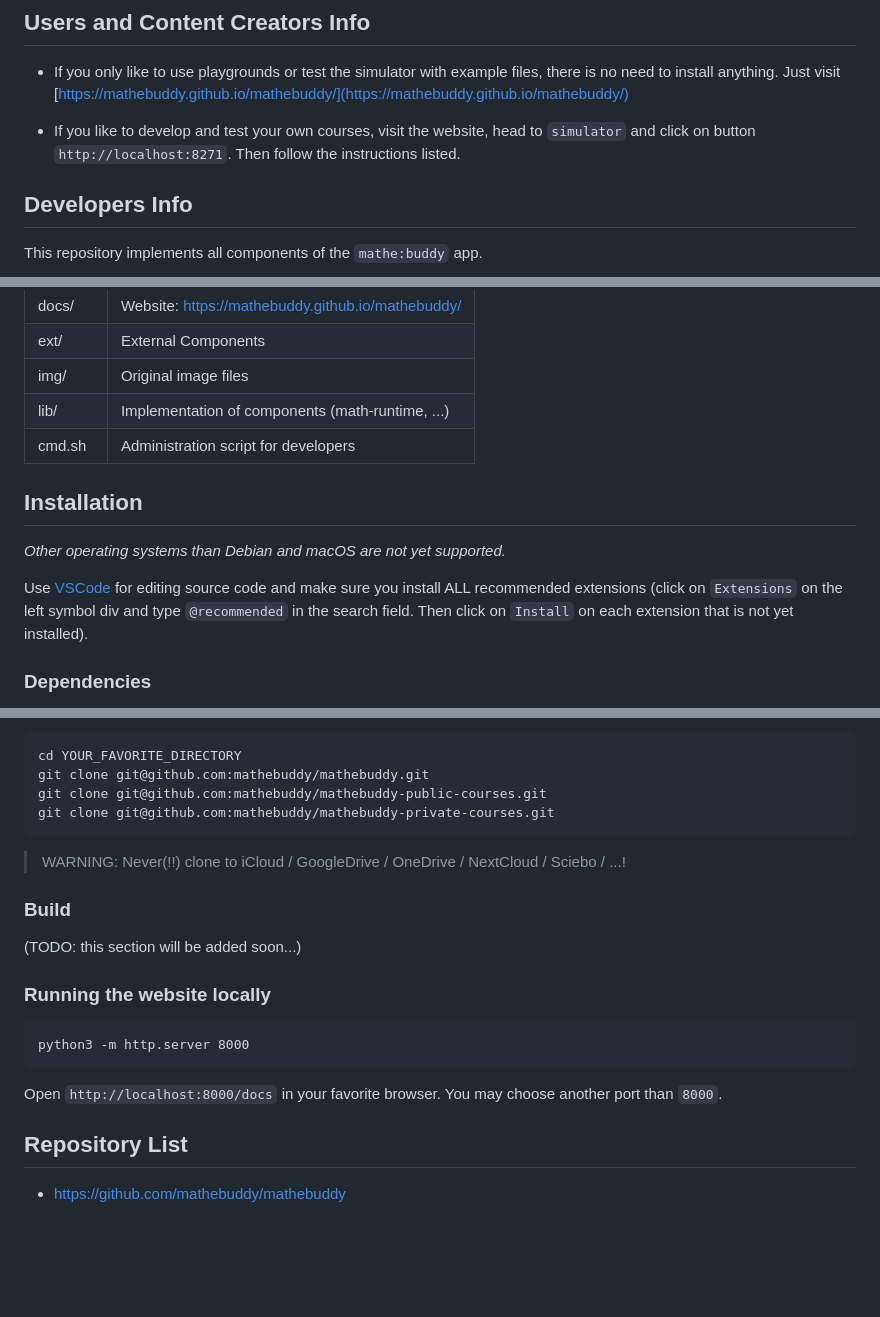
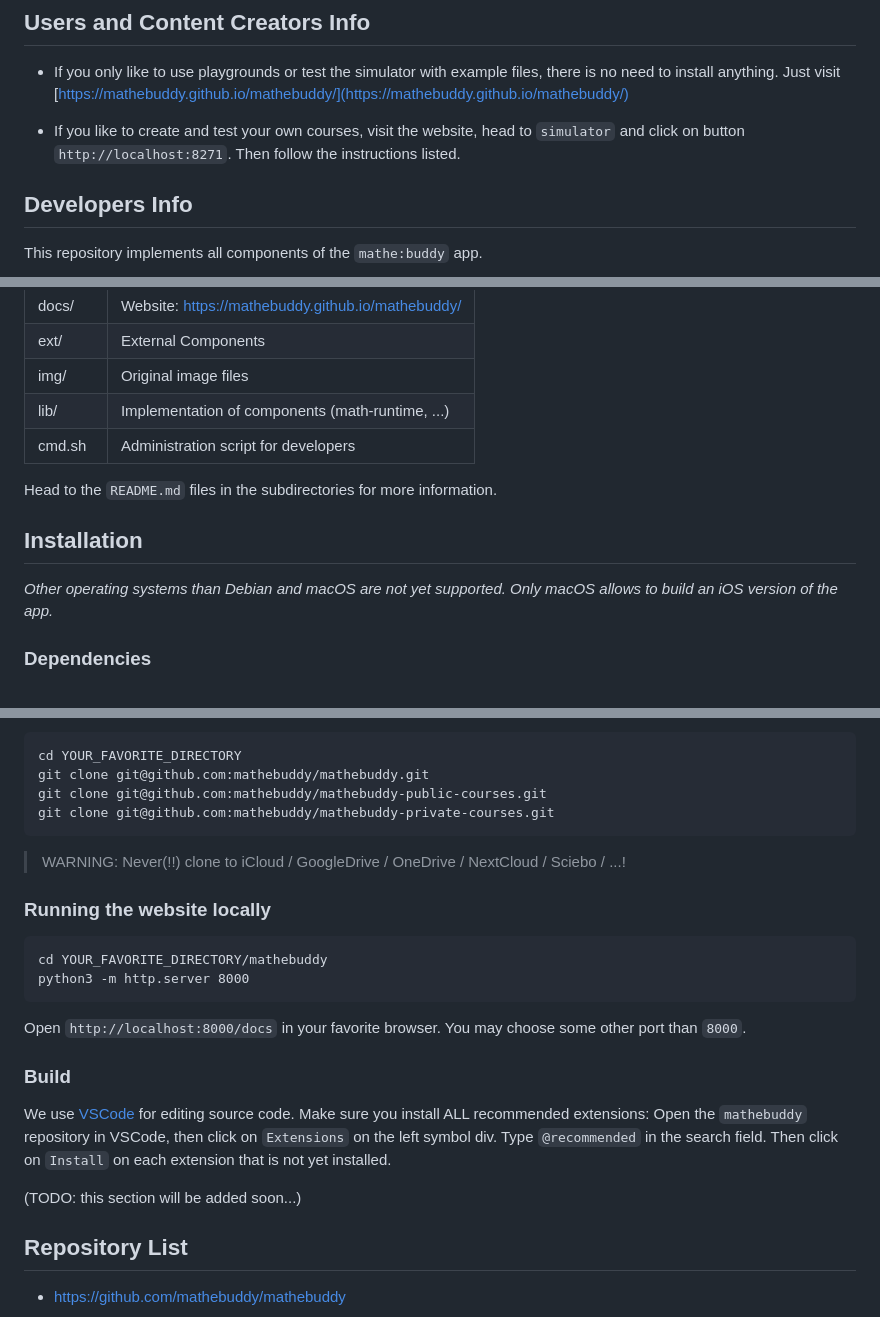
Before and after one commit to mathebuddy/mathebuddy, a Markdown page: README.md, 3 parts joined by grey strips. Rendered like a GitHub page; blank space fills up the shorter version.

````diff
--- a/README.md
+++ b/README.md
@@ -6,7 +6,7 @@ Official website with simulator and playgrounds: [https://mathebuddy.github.io/m
 
 - If you only like to use playgrounds or test the simulator with example files, there is no need to install anything. Just visit [https://mathebuddy.github.io/mathebuddy/](https://mathebuddy.github.io/mathebuddy/)
 
-- If you like to develop and test your own courses, visit the website, head to `simulator` and click on button `http://localhost:8271`. Then follow the instructions listed.
+- If you like to create and test your own courses, visit the website, head to `simulator` and click on button `http://localhost:8271`. Then follow the instructions listed.
 
 ## Developers Info
 
@@ -32,11 +30,11 @@ Head to the `README.md` files in the subdirectories.
 | lib/     | Implementation of components (math-runtime, ...)  |
 | cmd.sh   | Administration script for developers              |
 
+Head to the `README.md` files in the subdirectories for more information.
+
 ## Installation
 
-_Other operating systems than Debian and macOS are not yet supported._
-
-Use [VSCode](https://code.visualstudio.com) for editing source code and make sure you install ALL recommended extensions (click on `Extensions` on the left symbol div and type `@recommended` in the search field. Then click on `Install` on each extension that is not yet installed).
+_Other operating systems than Debian and macOS are not yet supported. Only macOS allows to build an iOS version of the app._
 
 ### Dependencies
 
@@ -105,17 +103,21 @@ git clone git@github.com:mathebuddy/mathebuddy-private-courses.git
 
 > WARNING: Never(!!) clone to iCloud / GoogleDrive / OneDrive / NextCloud / Sciebo / ...!
 
-### Build
-
-(TODO: this section will be added soon...)
-
 ### Running the website locally
 
 ```
+cd YOUR_FAVORITE_DIRECTORY/mathebuddy
 python3 -m http.server 8000
 ```
 
-Open `http://localhost:8000/docs` in your favorite browser. You may choose another port than `8000`.
+Open `http://localhost:8000/docs` in your favorite browser. You may choose some other port than `8000`.
+
+### Build
+
+We use [VSCode](https://code.visualstudio.com) for editing source code.
+Make sure you install ALL recommended extensions: Open the `mathebuddy` repository in VSCode, then click on `Extensions` on the left symbol div. Type `@recommended` in the search field. Then click on `Install` on each extension that is not yet installed.
+
+(TODO: this section will be added soon...)
 
 ## Repository List
 
````
Also changed, not shown: other parts of README.md (+1 -3 lines).
